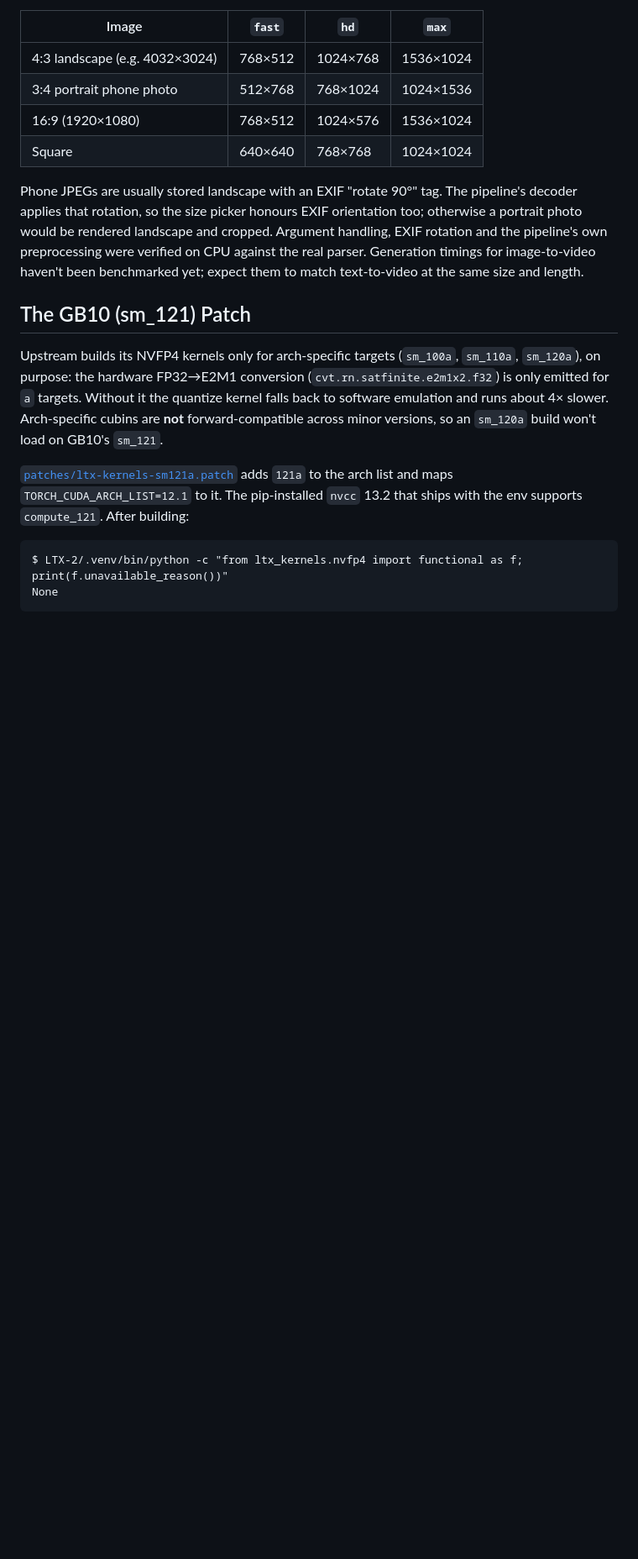
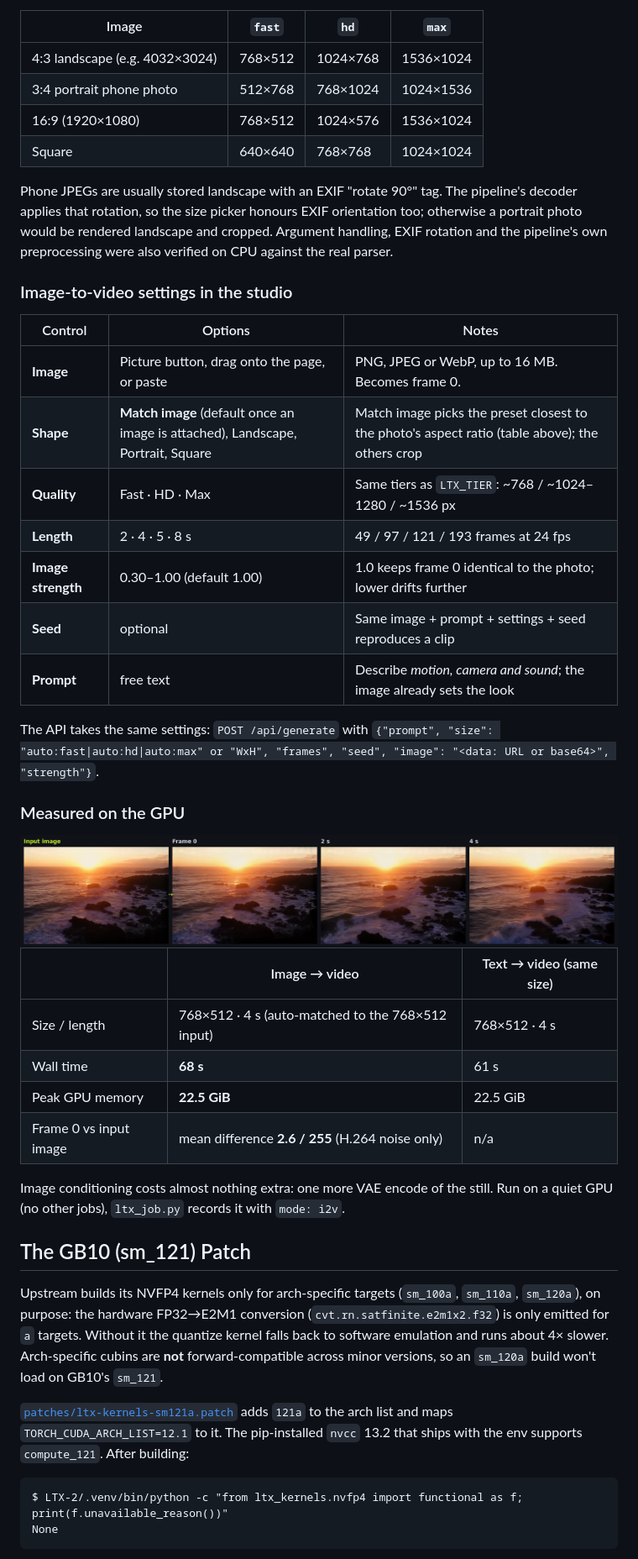
Before and after one commit to Hitheshkaranth/LTX-2.5_Video_DGX_Spark_Setup, a Markdown page: README.md, the part around one of its changes. Shown at 84% size. Drawn GitHub-style; pictures changed too: assets/i2v-sample.png (added); blank space fills up the shorter version.

```diff
--- a/README.md
+++ b/README.md
@@ -242,8 +242,38 @@ the image header (PNG, JPEG, WebP; standard library only) and picks the preset c
 Phone JPEGs are usually stored landscape with an EXIF "rotate 90°" tag. The pipeline's decoder
 applies that rotation, so the size picker honours EXIF orientation too; otherwise a portrait photo
 would be rendered landscape and cropped. Argument handling, EXIF rotation and the pipeline's own
-preprocessing were verified on CPU against the real parser. Generation timings for image-to-video
-haven't been benchmarked yet; expect them to match text-to-video at the same size and length.
+preprocessing were also verified on CPU against the real parser.
+
+### Image-to-video settings in the studio
+
+| Control | Options | Notes |
+|---|---|---|
+| **Image** | Picture button, drag onto the page, or paste | PNG, JPEG or WebP, up to 16 MB. Becomes frame 0. |
+| **Shape** | **Match image** (default once an image is attached), Landscape, Portrait, Square | Match image picks the preset closest to the photo's aspect ratio (table above); the others crop |
+| **Quality** | Fast · HD · Max | Same tiers as `LTX_TIER`: ~768 / ~1024–1280 / ~1536 px |
+| **Length** | 2 · 4 · 5 · 8 s | 49 / 97 / 121 / 193 frames at 24 fps |
+| **Image strength** | 0.30–1.00 (default 1.00) | 1.0 keeps frame 0 identical to the photo; lower drifts further |
+| **Seed** | optional | Same image + prompt + settings + seed reproduces a clip |
+| **Prompt** | free text | Describe *motion, camera and sound*; the image already sets the look |
+
+The API takes the same settings: `POST /api/generate` with `{"prompt", "size": "auto:fast|auto:hd|auto:max"
+or "WxH", "frames", "seed", "image": "<data: URL or base64>", "strength"}`.
+
+### Measured on the GPU
+
+<div align="center">
+<img src="assets/i2v-sample.png" alt="Input image, frame 0, 2 s and 4 s of the generated clip" width="100%">
+</div>
+
+| | Image → video | Text → video (same size) |
+|---|---|---|
+| Size / length | 768×512 · 4 s (auto-matched to the 768×512 input) | 768×512 · 4 s |
+| Wall time | **68 s** | 61 s |
+| Peak GPU memory | **22.5 GiB** | 22.5 GiB |
+| Frame 0 vs input image | mean difference **2.6 / 255** (H.264 noise only) | n/a |
+
+Image conditioning costs almost nothing extra: one more VAE encode of the still. Run on a quiet GPU
+(no other jobs), `ltx_job.py` records it with `mode: i2v`.
 
 ## The GB10 (sm_121) Patch
 
```
Also changed, not shown: other parts of README.md (+46 -7 lines), 5 other files.
